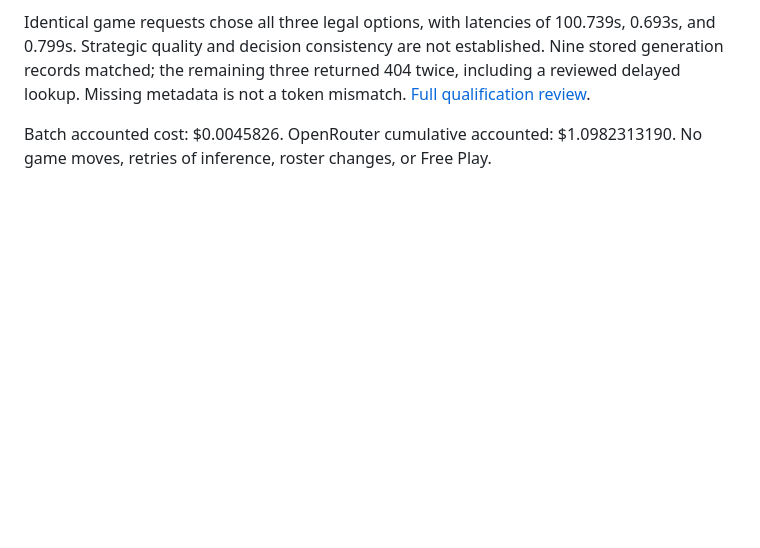
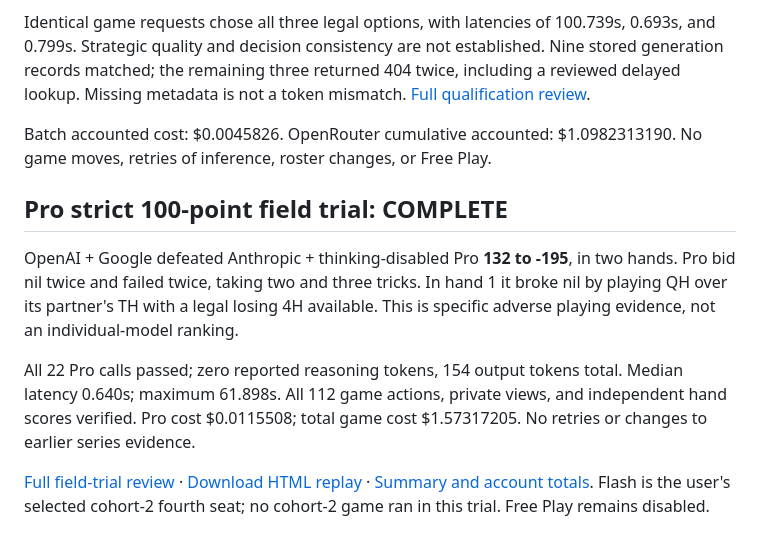
Before and after one commit to CollaborativeMinD/Multi-agent-HMT-Experiment-, a Markdown page: README.md, the part around the change. Rendered like a GitHub page; blank space fills up the shorter version.

Commit message:
Publish completed Pro 100-point trial findings and replay

```diff
--- a/README.md
+++ b/README.md
@@ -124,3 +124,11 @@ Three calls, no retries, zero applied moves, unchanged game evidence. Batch cost
 Identical game requests chose all three legal options, with latencies of 100.739s, 0.693s, and 0.799s. Strategic quality and decision consistency are not established. Nine stored generation records matched; the remaining three returned 404 twice, including a reviewed delayed lookup. Missing metadata is not a token mismatch. [Full qualification review](docs/PRO_OFF_REVIEW.md).
 
 Batch accounted cost: $0.0045826. OpenRouter cumulative accounted: $1.0982313190. No game moves, retries of inference, roster changes, or Free Play.
+
+## Pro strict 100-point field trial: COMPLETE
+
+OpenAI + Google defeated Anthropic + thinking-disabled Pro **132 to -195**, in two hands. Pro bid nil twice and failed twice, taking two and three tricks. In hand 1 it broke nil by playing QH over its partner's TH with a legal losing 4H available. This is specific adverse playing evidence, not an individual-model ranking.
+
+All 22 Pro calls passed; zero reported reasoning tokens, 154 output tokens total. Median latency 0.640s; maximum 61.898s. All 112 game actions, private views, and independent hand scores verified. Pro cost $0.0115508; total game cost $1.57317205. No retries or changes to earlier series evidence.
+
+[Full field-trial review](docs/PRO100_REVIEW.md) · [Download HTML replay](evidence/pro100/frontier-pro/Whiz_100_Baseline_Replay.html) · [Summary and account totals](evidence/pro100/summary.json). Flash is the user's selected cohort-2 fourth seat; no cohort-2 game ran in this trial. Free Play remains disabled.
```
